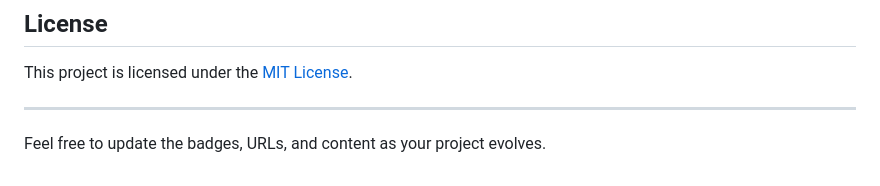
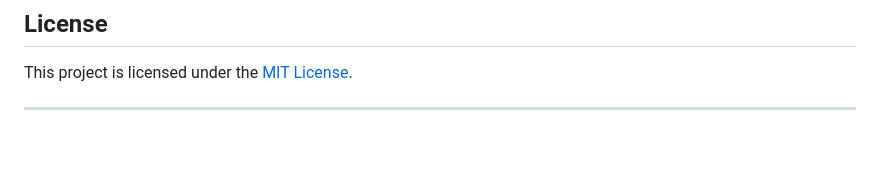
Before and after one commit to scsd-cdh/OBC, a Markdown page: README.md, the part around the change. Drawn GitHub-style; blank space fills up the shorter version.

```diff
--- a/README.md
+++ b/README.md
@@ -148,5 +148,3 @@ Branching strategy:
 This project is licensed under the [MIT License](LICENSE).
 
 ---
-
-Feel free to update the badges, URLs, and content as your project evolves.
```
